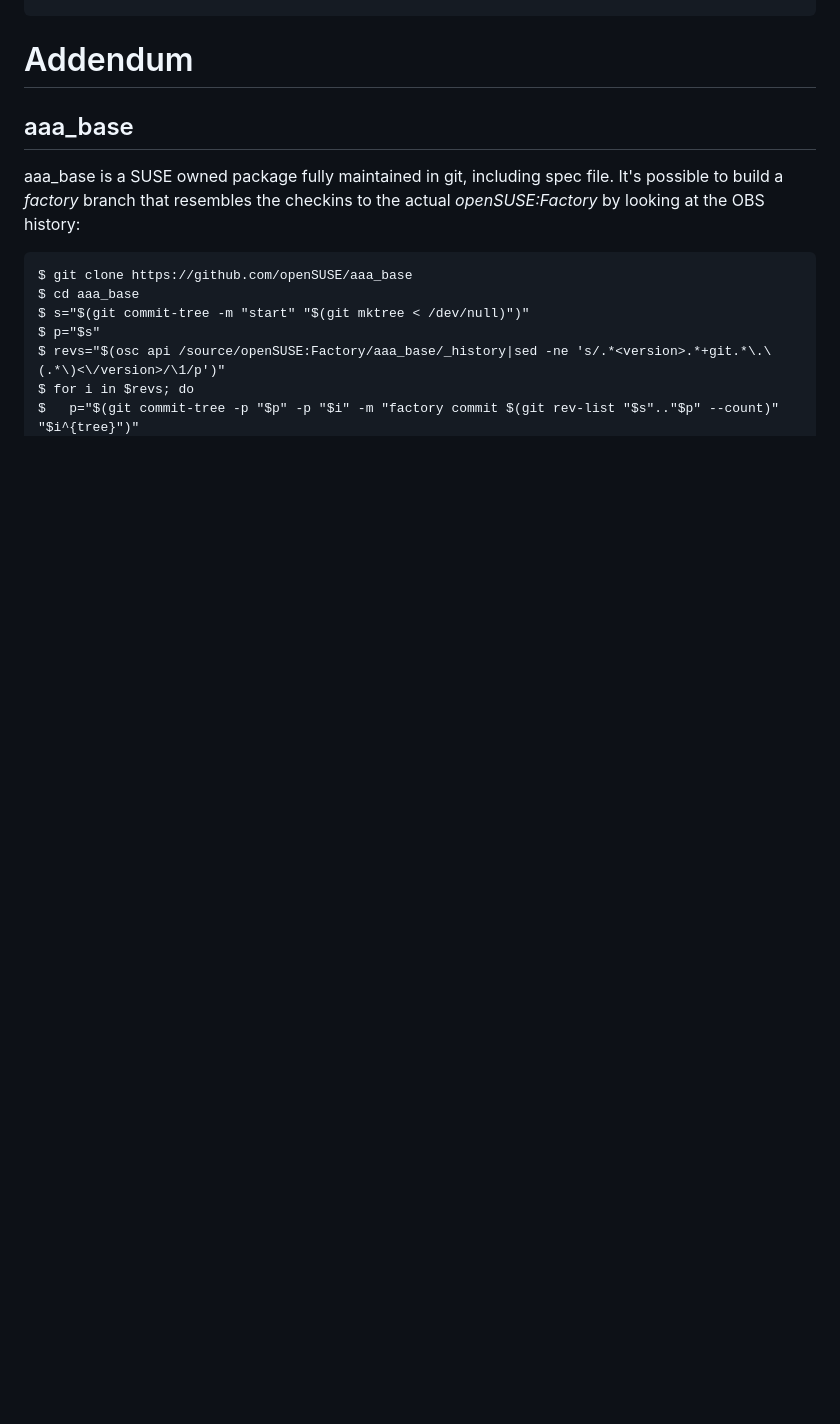
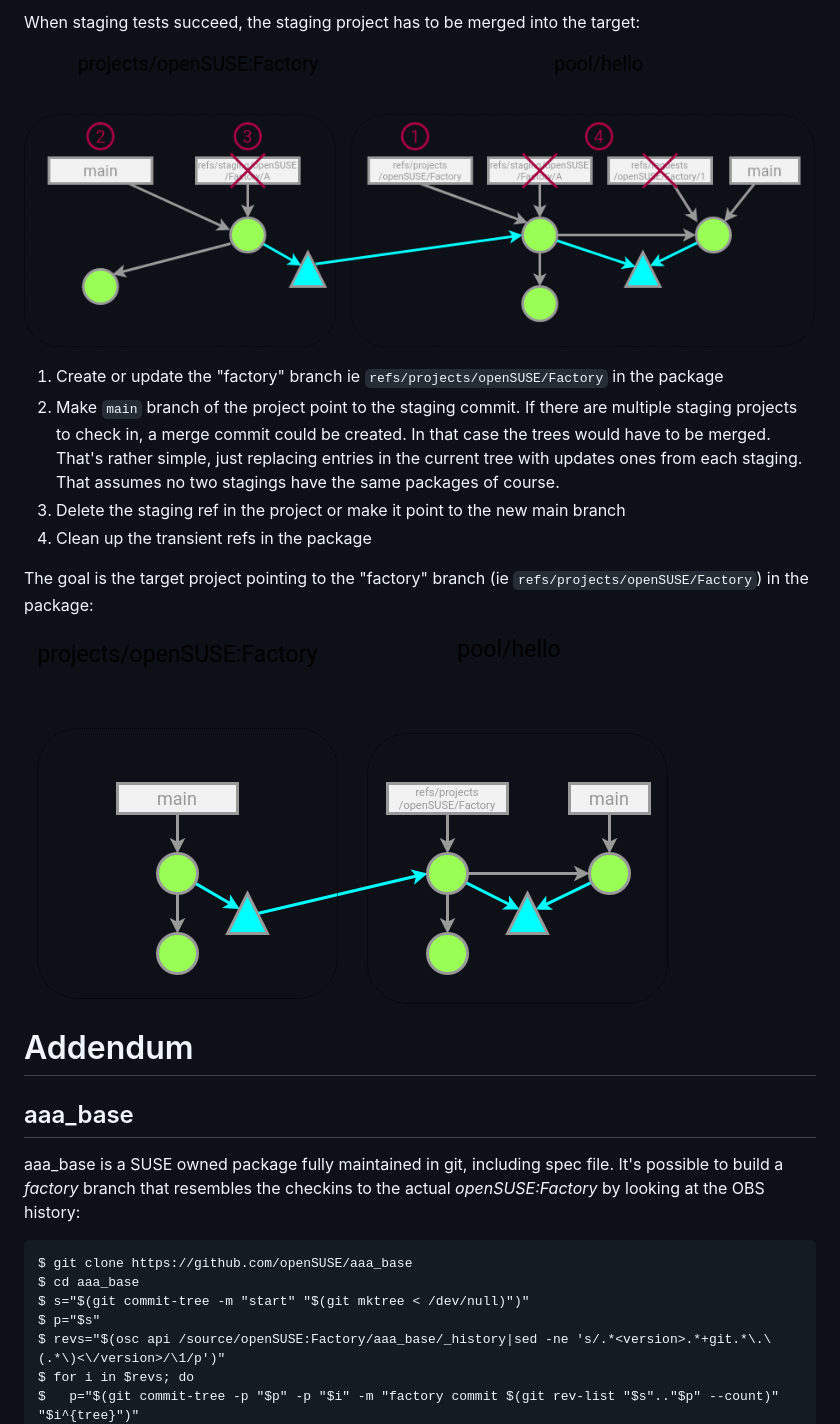
Before and after one commit to openSUSE/openSUSE-git, a Markdown page: git-native-packaging.md, the part around one of its changes. Rendered like a GitHub page; pictures changed too: workflow3.png (added), workflow4.png (added); blank space fills up the shorter version.

Commit message:
Staging workflow

```diff
--- a/git-native-packaging.md
+++ b/git-native-packaging.md
@@ -504,3 +559,25 @@ the directory structure. Eg.
+When staging tests succeed, the staging project has to be merged
+into the target:
+
+![workflow3](workflow3.png)
+
+1. Create or update the "factory" branch ie
+   `refs/projects/openSUSE/Factory` in the package
+2. Make `main` branch of the project point to the staging commit.
+   If there are multiple staging projects to check in, a merge commit could be
+   created. In that case the trees would have to be merged. That's rather
+   simple, just replacing entries in the current tree with updates ones from
+   each staging. That assumes no two stagings have the same packages of course.
+3. Delete the staging ref in the project or make it point to the new
+   main branch
+4. Clean up the transient refs in the package
+
+
+The goal is the target project pointing to the "factory" branch (ie
+`refs/projects/openSUSE/Factory`) in the package:
+
+![workflow4](workflow4.png)
+
 
 # Addendum
 
```
Also changed, not shown: other parts of git-native-packaging.md (+55 -0 lines), workflow1.png (added), workflow2.png (added).
